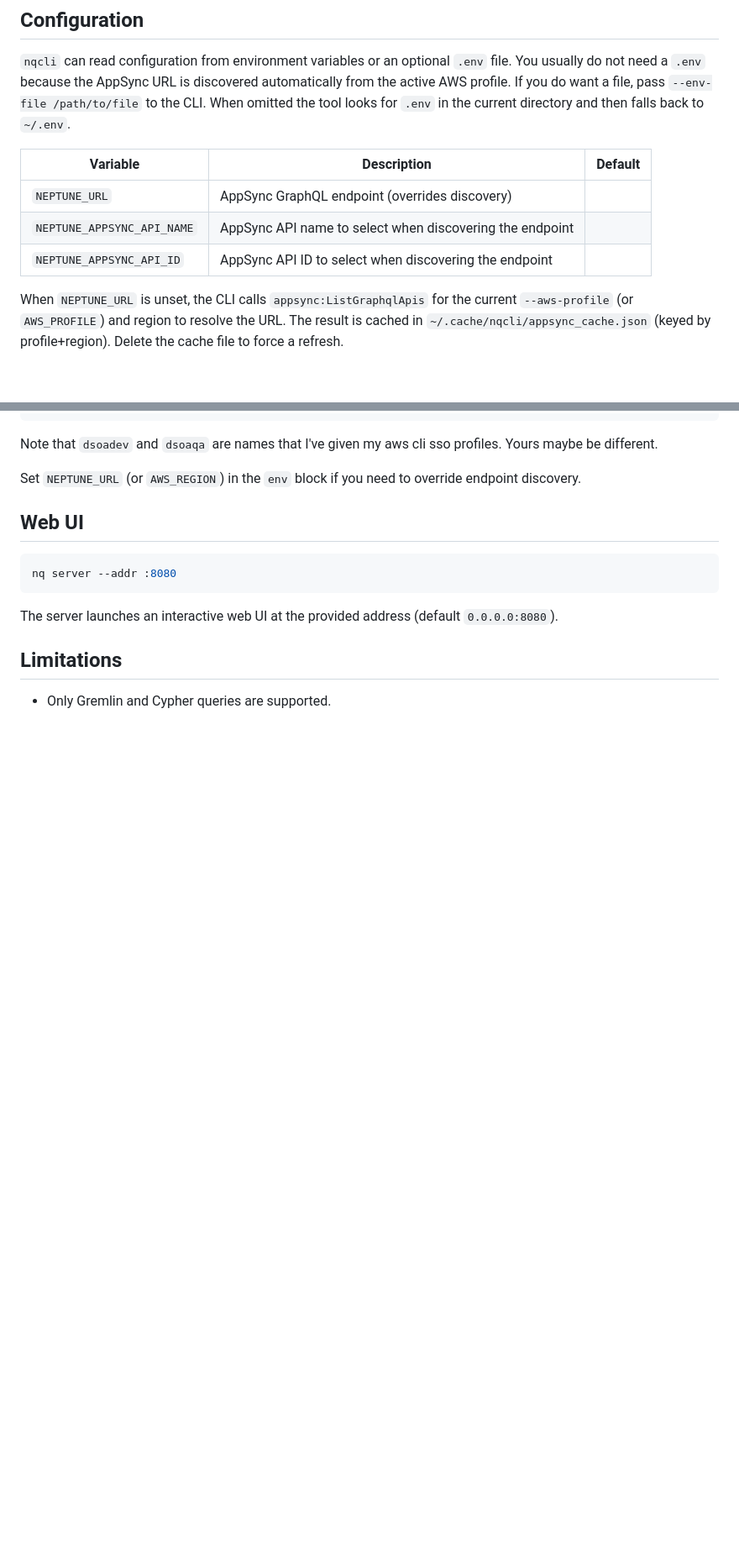
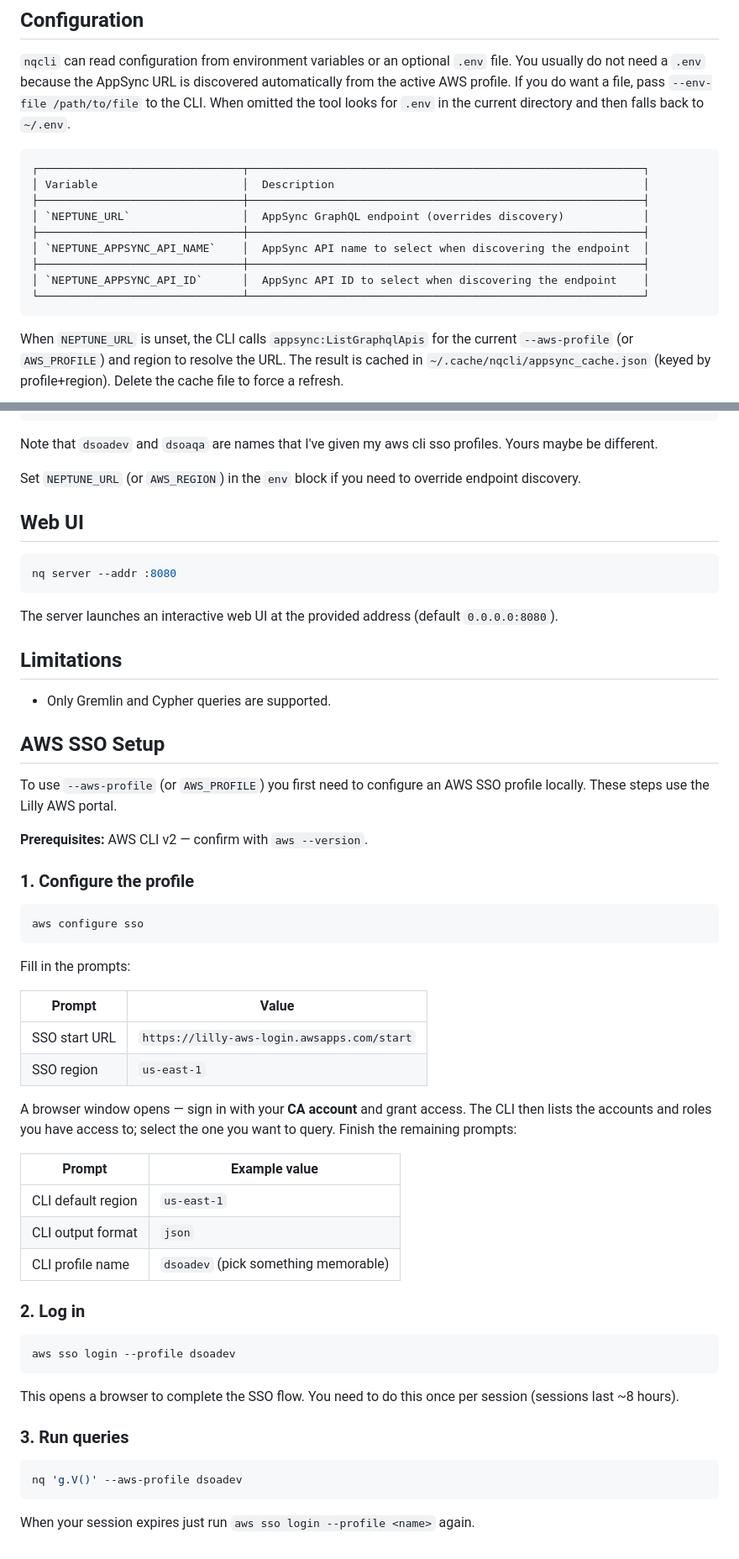
Before and after one commit to ankit-lilly/nqcli, a Markdown page: README.md, 2 parts joined by grey strips. Shown at 84% size. Drawn GitHub-style; blank space fills up the shorter version.

````diff
--- a/README.md
+++ b/README.md
@@ -26,11 +26,17 @@ do not need a `.env` because the AppSync URL is discovered automatically from th
 profile. If you do want a file, pass `--env-file /path/to/file` to the CLI. When omitted the
 tool looks for `.env` in the current directory and then falls back to `~/.env`.
 
-| Variable                     | Description                                              | Default   |
-| ---------------------------- | ---------------------------------------------------------| --------- |
-| `NEPTUNE_URL`                | AppSync GraphQL endpoint (overrides discovery)           |           |
-| `NEPTUNE_APPSYNC_API_NAME`   | AppSync API name to select when discovering the endpoint |           |
-| `NEPTUNE_APPSYNC_API_ID`     | AppSync API ID to select when discovering the endpoint   |           |
+```sh
+┌───────────────────────────────┬────────────────────────────────────────────────────────────┐
+│ Variable                      │  Description                                               │
+├───────────────────────────────┼────────────────────────────────────────────────────────────┤
+│ `NEPTUNE_URL`                 │  AppSync GraphQL endpoint (overrides discovery)            │
+├───────────────────────────────┼────────────────────────────────────────────────────────────┤
+│ `NEPTUNE_APPSYNC_API_NAME`    │  AppSync API name to select when discovering the endpoint  │
+├───────────────────────────────┼────────────────────────────────────────────────────────────┤
+│ `NEPTUNE_APPSYNC_API_ID`      │  AppSync API ID to select when discovering the endpoint    │
+└───────────────────────────────┴────────────────────────────────────────────────────────────┘
+```
 
 When `NEPTUNE_URL` is unset, the CLI calls `appsync:ListGraphqlApis` for the
 current `--aws-profile` (or `AWS_PROFILE`) and region to resolve the URL. The
@@ -133,3 +139,46 @@ The server launches an interactive web UI at the provided address (default `0.0.
 ## Limitations
 
 - Only Gremlin and Cypher queries are supported.
+
+## AWS SSO Setup
+
+To use `--aws-profile` (or `AWS_PROFILE`) you first need to configure an AWS SSO profile locally. These steps use the Lilly AWS portal.
+
+**Prerequisites:** AWS CLI v2 — confirm with `aws --version`.
+
+### 1. Configure the profile
+
+```bash
+aws configure sso
+```
+
+Fill in the prompts:
+
+| Prompt | Value |
+|---|---|
+| SSO start URL | `https://lilly-aws-login.awsapps.com/start` |
+| SSO region | `us-east-1` |
+
+A browser window opens — sign in with your **CA account** and grant access. The CLI then lists the accounts and roles you have access to; select the one you want to query. Finish the remaining prompts:
+
+| Prompt | Example value |
+|---|---|
+| CLI default region | `us-east-1` |
+| CLI output format | `json` |
+| CLI profile name | `dsoadev` (pick something memorable) |
+
+### 2. Log in
+
+```bash
+aws sso login --profile dsoadev
+```
+
+This opens a browser to complete the SSO flow. You need to do this once per session (sessions last ~8 hours).
+
+### 3. Run queries
+
+```bash
+nq 'g.V()' --aws-profile dsoadev
+```
+
+When your session expires just run `aws sso login --profile <name>` again.
````
Also changed, not shown: other parts of README.md (+5 -5 lines).
